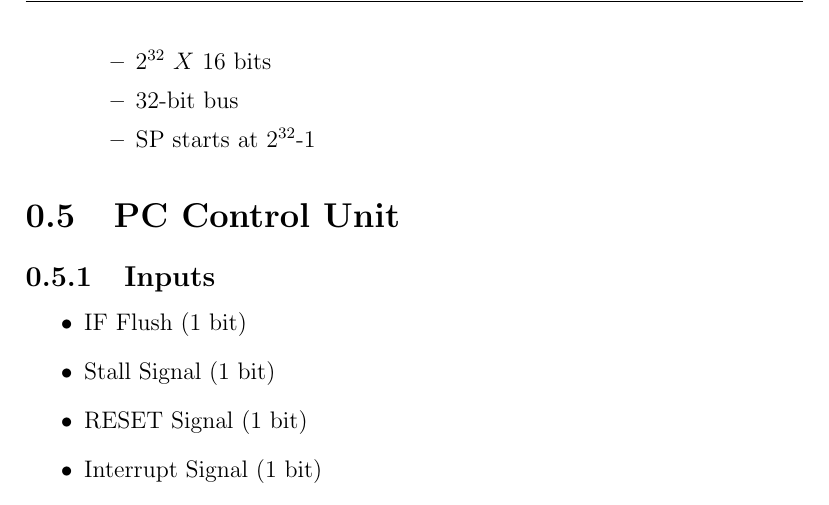
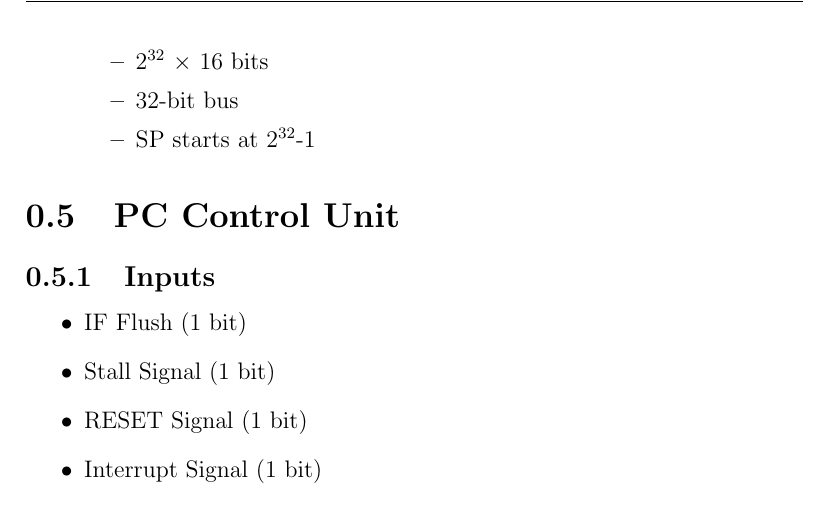
Before and after one commit to mido3ds/pipeline-risc-cpu, a LaTeX document (docs/design_report.tex): part of page 11 of 42, cut so that both start at the same text. Compiled offline with pdfLaTeX.

Commit message:
use times

```diff
--- a/docs/design_report.tex
+++ b/docs/design_report.tex
@@ -101,7 +101,7 @@ Because the design follows Harvard architecture, it uses 2 separate memory units
     \end{itemize}
     \item Data Memory:
     \begin{itemize}
-        \item 2$^{32}$ $X$ 16 bits
+        \item 2$^{32}$ $\times$ 16 bits
         \item 32-bit bus
         \item SP starts at 2$^{32}$-1
     \end{itemize}
```
Also changed, not shown: docs/design_report.pdf.
